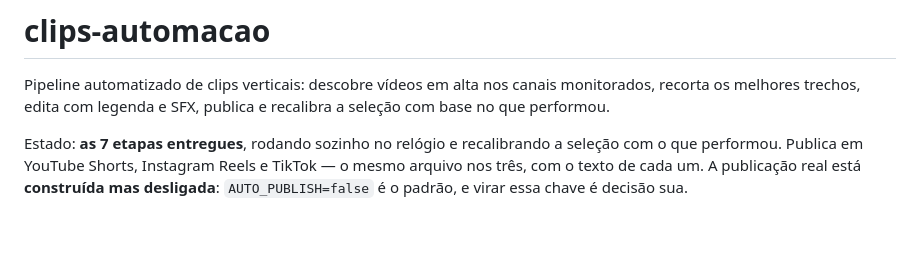
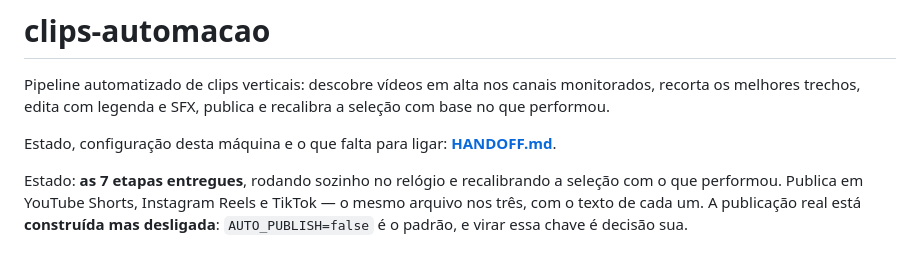
Before and after one commit to joaonunex123-dotcom/automaclips, a Markdown page: README.md, the part around the change. GitHub-like rendering; blank space fills up the shorter version.

```diff
--- a/README.md
+++ b/README.md
@@ -3,6 +3,9 @@
 Pipeline automatizado de clips verticais: descobre vídeos em alta nos canais
 monitorados, recorta os melhores trechos, edita com legenda e SFX, publica e
 recalibra a seleção com base no que performou.
+
+Estado, configuração desta máquina e o que falta para ligar:
+**[HANDOFF.md](HANDOFF.md)**.
 
 Estado: **as 7 etapas entregues**, rodando sozinho no relógio e recalibrando
 a seleção com o que performou. Publica em YouTube Shorts, Instagram Reels e
```
Also changed, not shown: HANDOFF.md (added, +298 -0 lines).
